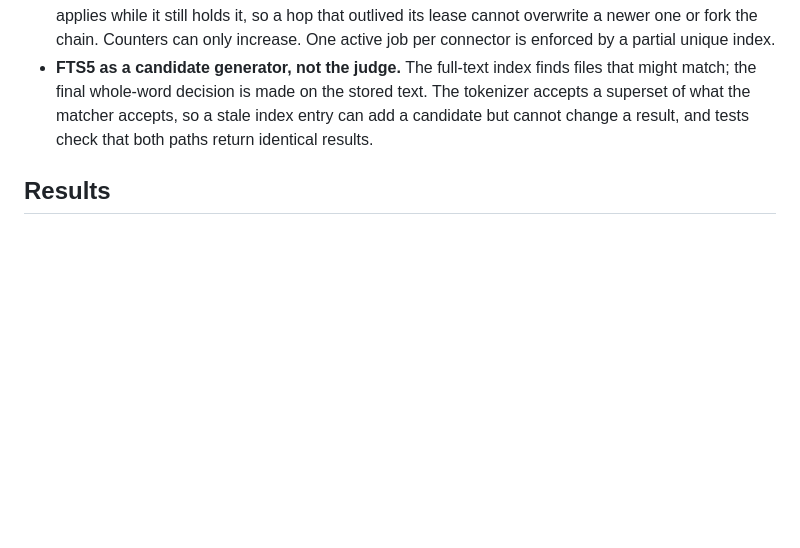
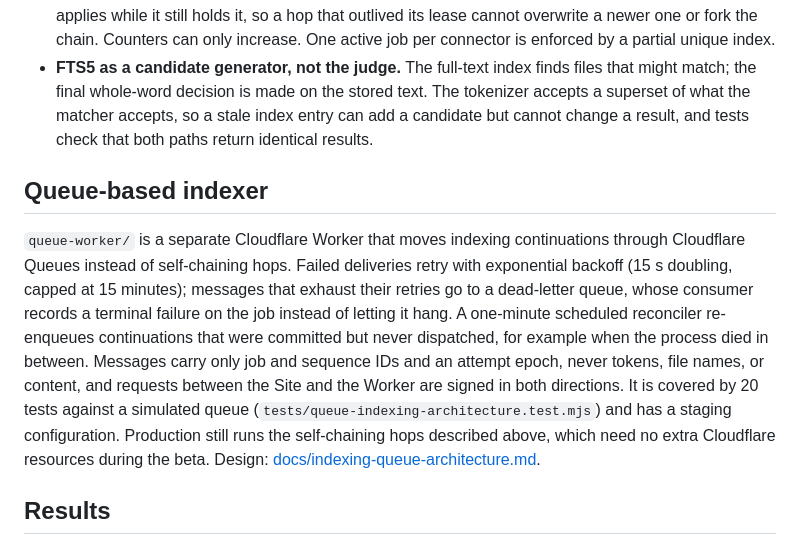
Before and after one commit to jeheonlee11-create/find-anything, a Markdown page: README.md, the part around the change. GitHub-like rendering; blank space fills up the shorter version.

Commit message:
Document the queue-based indexer in the README
Co-Authored-By: Claude Opus 5.5 <noreply@anthropic.com>

```diff
--- a/README.md
+++ b/README.md
@@ -36,6 +36,10 @@ More detail: [docs/architecture.md](docs/architecture.md), [docs/api.md](docs/ap
 - **D1 and Workers instead of a separate search service.** One deployable unit and one database keep the beta simple to run. The cost is D1's limits (99 bound parameters per statement, statement batches instead of interactive transactions, a per-invocation subrequest budget), which shape the indexer: statement sizes are derived from the schema, and indexing runs as short, budgeted hops.
 - **Leases and conditional writes for job state.** Each indexing hop holds a lease, and its commit only applies while it still holds it, so a hop that outlived its lease cannot overwrite a newer one or fork the chain. Counters can only increase. One active job per connector is enforced by a partial unique index.
 - **FTS5 as a candidate generator, not the judge.** The full-text index finds files that might match; the final whole-word decision is made on the stored text. The tokenizer accepts a superset of what the matcher accepts, so a stale index entry can add a candidate but cannot change a result, and tests check that both paths return identical results.
+
+## Queue-based indexer
+
+`queue-worker/` is a separate Cloudflare Worker that moves indexing continuations through Cloudflare Queues instead of self-chaining hops. Failed deliveries retry with exponential backoff (15 s doubling, capped at 15 minutes); messages that exhaust their retries go to a dead-letter queue, whose consumer records a terminal failure on the job instead of letting it hang. A one-minute scheduled reconciler re-enqueues continuations that were committed but never dispatched, for example when the process died in between. Messages carry only job and sequence IDs and an attempt epoch, never tokens, file names, or content, and requests between the Site and the Worker are signed in both directions. It is covered by 20 tests against a simulated queue (`tests/queue-indexing-architecture.test.mjs`) and has a staging configuration. Production still runs the self-chaining hops described above, which need no extra Cloudflare resources during the beta. Design: [docs/indexing-queue-architecture.md](docs/indexing-queue-architecture.md).
 
 ## Results
 
```
